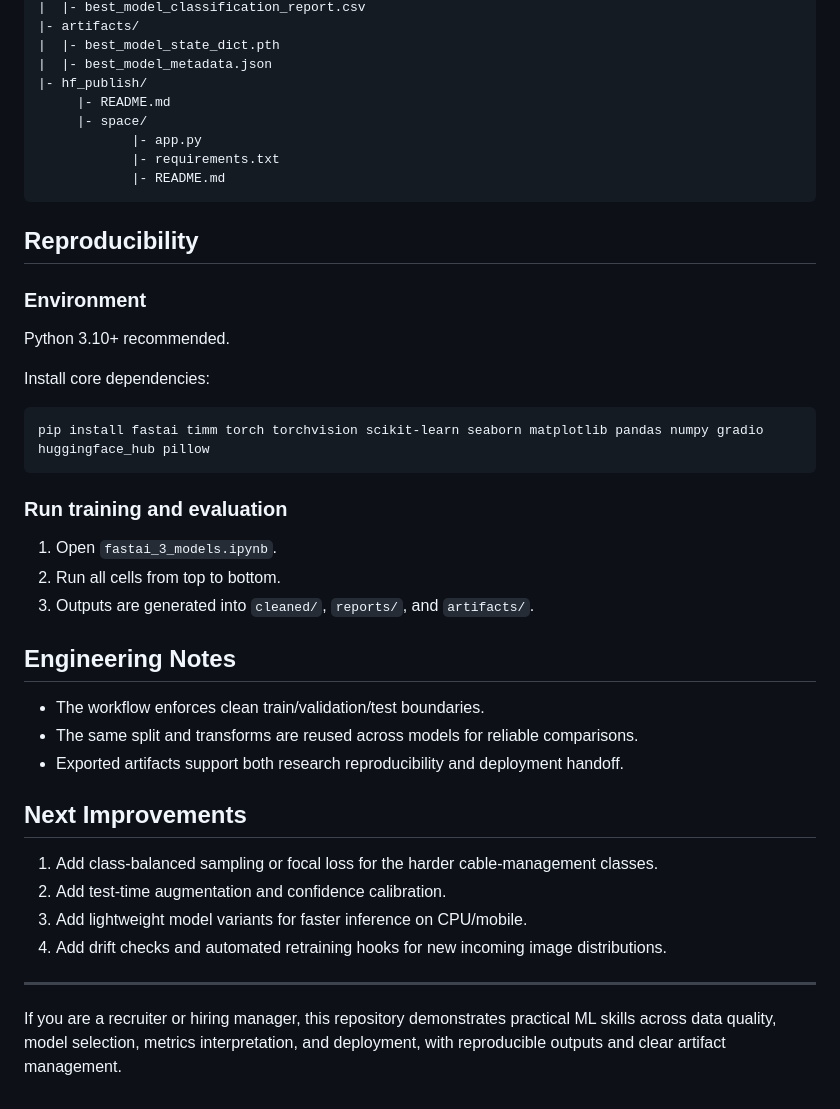
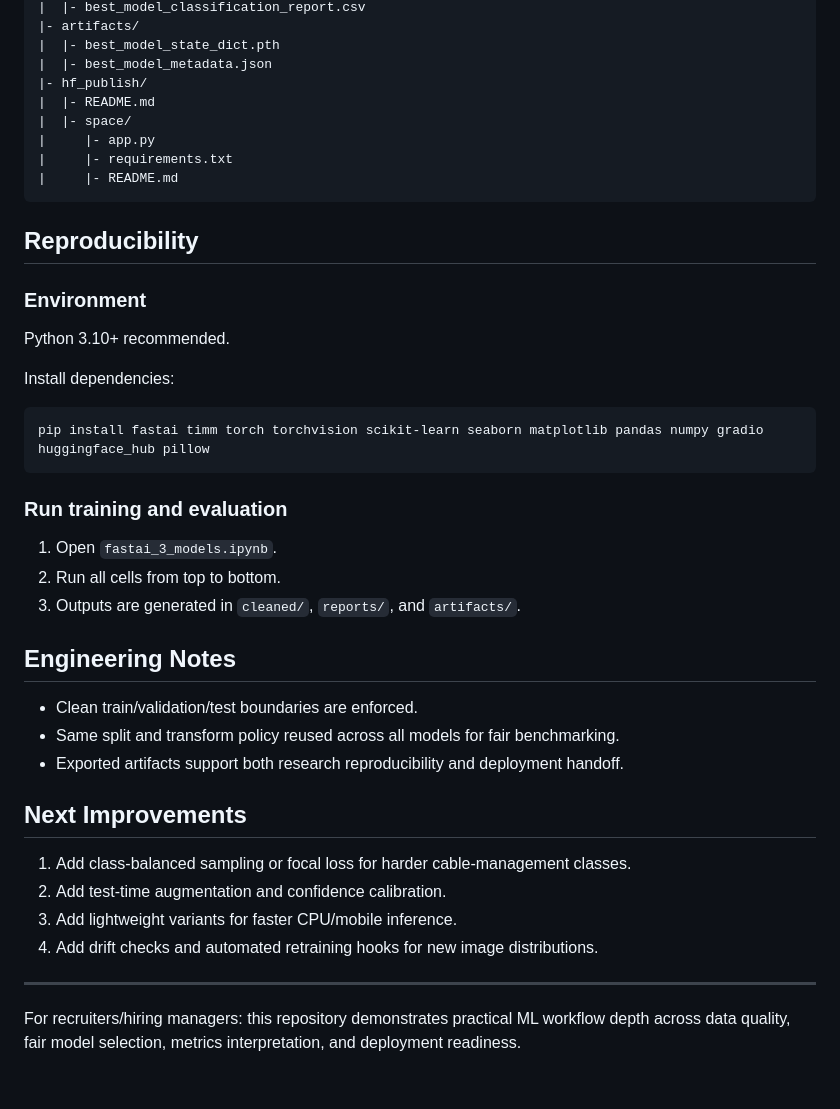
Before and after one commit to shaanzeeeee/pc_parts_classifier_vit, a Markdown page: README.md, the part around one of its changes. GitHub-like rendering.

````diff
--- a/README.md
+++ b/README.md
@@ -218,11 +219,11 @@ Implemented in the final notebook section.
 |  |- best_model_state_dict.pth
 |  |- best_model_metadata.json
 |- hf_publish/
-	 |- README.md
-	 |- space/
-			|- app.py
-			|- requirements.txt
-			|- README.md
+|  |- README.md
+|  |- space/
+|     |- app.py
+|     |- requirements.txt
+|     |- README.md
 ```
 
 ## Reproducibility
@@ -231,7 +232,7 @@ Implemented in the final notebook section.
 
 Python 3.10+ recommended.
 
-Install core dependencies:
+Install dependencies:
 
 ```bash
 pip install fastai timm torch torchvision scikit-learn seaborn matplotlib pandas numpy gradio huggingface_hub pillow
@@ -241,21 +242,21 @@ pip install fastai timm torch torchvision scikit-learn seaborn matplotlib pandas
 
 1. Open `fastai_3_models.ipynb`.
 2. Run all cells from top to bottom.
-3. Outputs are generated into `cleaned/`, `reports/`, and `artifacts/`.
+3. Outputs are generated in `cleaned/`, `reports/`, and `artifacts/`.
 
 ## Engineering Notes
 
-- The workflow enforces clean train/validation/test boundaries.
-- The same split and transforms are reused across models for reliable comparisons.
+- Clean train/validation/test boundaries are enforced.
+- Same split and transform policy reused across all models for fair benchmarking.
 - Exported artifacts support both research reproducibility and deployment handoff.
 
 ## Next Improvements
 
-1. Add class-balanced sampling or focal loss for the harder cable-management classes.
+1. Add class-balanced sampling or focal loss for harder cable-management classes.
 2. Add test-time augmentation and confidence calibration.
-3. Add lightweight model variants for faster inference on CPU/mobile.
-4. Add drift checks and automated retraining hooks for new incoming image distributions.
+3. Add lightweight variants for faster CPU/mobile inference.
+4. Add drift checks and automated retraining hooks for new image distributions.
 
 ---
 
-If you are a recruiter or hiring manager, this repository demonstrates practical ML skills across data quality, model selection, metrics interpretation, and deployment, with reproducible outputs and clear artifact management.
+For recruiters/hiring managers: this repository demonstrates practical ML workflow depth across data quality, fair model selection, metrics interpretation, and deployment readiness.
````
Also changed, not shown: other parts of README.md (+84 -83 lines).
